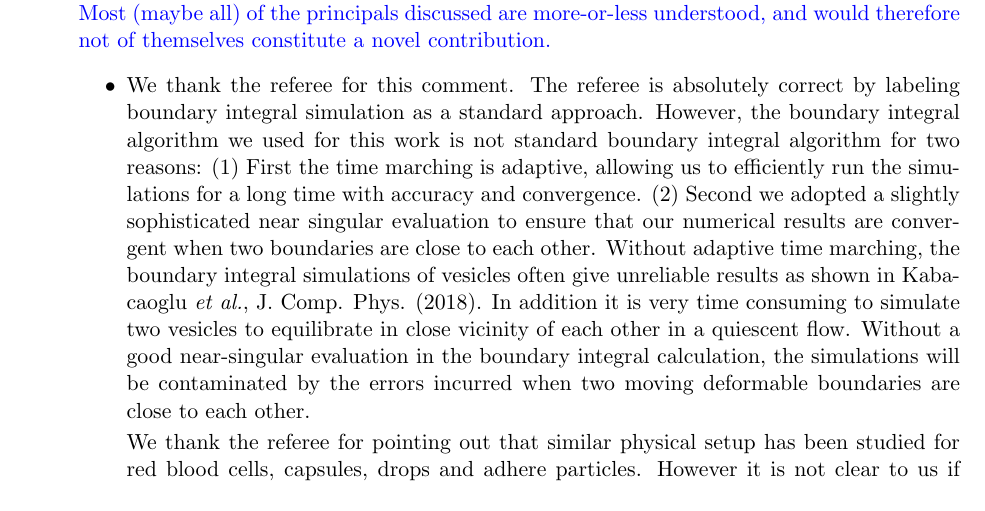
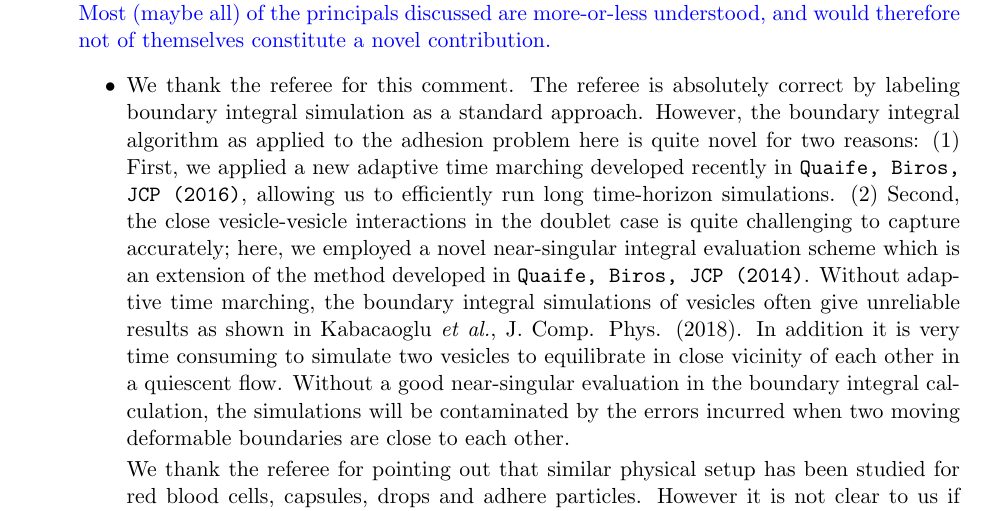
Before and after one commit to quaife/brinkman, a LaTeX document (vesicle_code/docs/adhesion/revisions/reviewer1.tex): part of page 1 of 4, cut so that both start at the same text. Compiled offline with pdfLaTeX.

Commit message:
rev1 comment on BIE

```diff
--- a/vesicle_code/docs/adhesion/revisions/reviewer1.tex
+++ b/vesicle_code/docs/adhesion/revisions/reviewer1.tex
@@ -32,13 +32,11 @@ blood cells, capsules, drops, and adhered particles. Most (maybe all) of
 the principals discussed are more-or-less understood, and would
 therefore not of themselves constitute a novel contribution.}
 \begin{itemize}
-  \item We thank the referee for this comment. The referee is absolutely correct by labeling boundary integral simulation as a standard approach.
-  However, the boundary integral algorithm we used for this work is not standard boundary integral algorithm for two reasons: (1) First the time marching is adaptive, allowing us to efficiently run the simulations for a long time with accuracy and convergence. (2) Second we adopted a slightly sophisticated near singular evaluation to ensure that our numerical results are convergent when two boundaries are close to each other. Without adaptive time marching, the boundary integral simulations of vesicles often give unreliable results as shown in
+  \item We thank the referee for this comment. The referee is absolutely correct by labeling boundary integral simulation as a standard approach. However, the boundary integral algorithm as applied to the adhesion problem here is quite novel for two reasons: (1) First, we applied a new adaptive time marching developed recently in \texttt{Quaife, Biros, \textbf{JCP} (2016)}, allowing us to efficiently run long time-horizon simulations. (2) Second, the close vesicle-vesicle interactions in the doublet case is quite challenging to capture accurately; here, we employed a novel near-singular integral evaluation scheme which is an extension of the method developed in  \texttt{Quaife, Biros, \textbf{JCP} (2014)}. Without adaptive time marching, the boundary integral simulations of vesicles often give unreliable results as shown in
 Kabacaoglu {\it et al.}, J. Comp. Phys. (2018). In addition it is very time consuming to simulate two vesicles to equilibrate in close vicinity of each other in a quiescent flow.
 Without a good near-singular evaluation in the boundary integral calculation, the simulations will be contaminated by the errors incurred when two moving deformable boundaries are close to each other.
 
-  We thank the referee for pointing out that similar physical setup has been studied for red blood cells, capsules, drops and adhere particles.
-  However it is not clear to us if our results for vesicles are so similar to those for red blood cell/drop/particles in the literature that no new understanding is contributed in this work.
+ We thank the referee for pointing out that similar physical setup has been studied for red blood cells, capsules, drops and adhere particles. However it is not clear to us if our results for vesicles are so similar to those for red blood cell/drop/particles in the literature that no new understanding is contributed in this work.
 
 For example, we are able to verify the scaling of the draining time with respect to adhesion strength and equilibrium separation distance by analyzing the numerical simulation results.
 A similar scaling is found in Ramachandran {\it et al.}, Phys. Fluids (2010) where they assumed the vesicles are spherical cap with a flat contact region. It is not clear how their scaling for the draining time can differentiate the contribution from either adhesion strength or equilibrium separation distance, while our scaling clearly illustrates how each component contributes differently to the draining time. It is also not clear how such scaling can be verified by comparing against experimental data.
```
